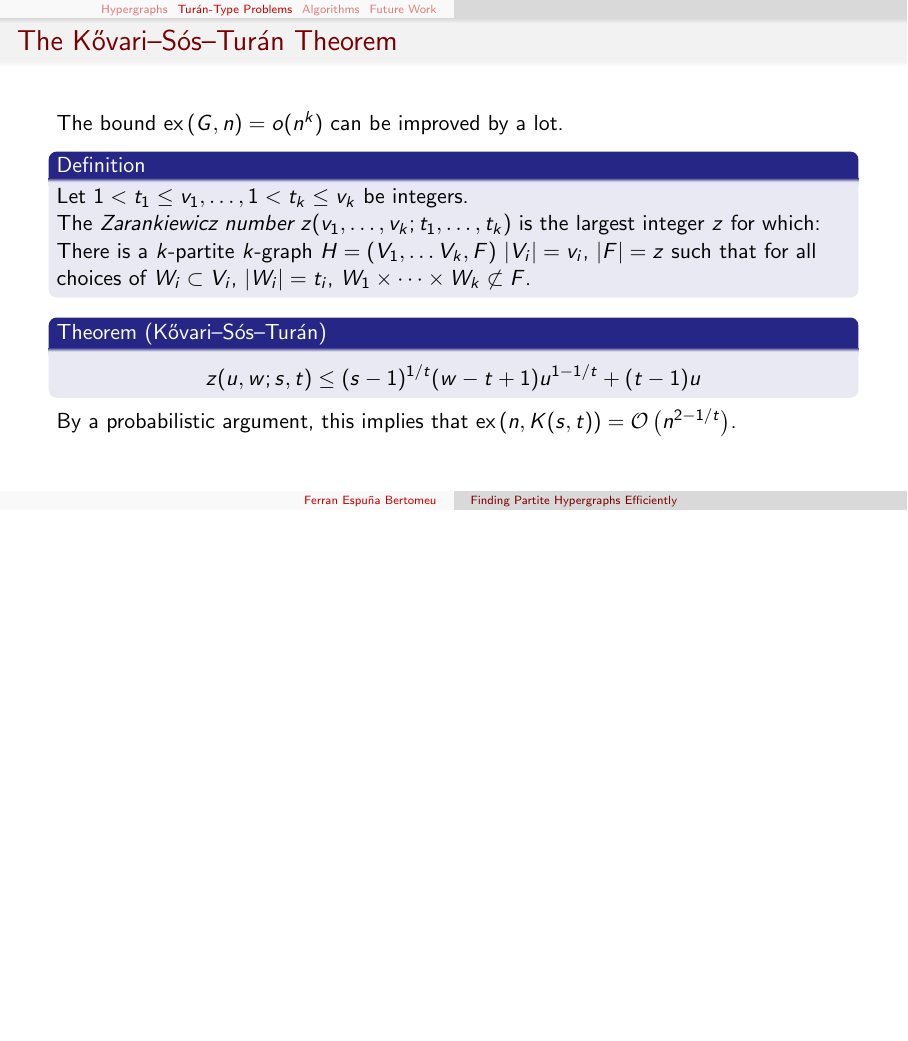
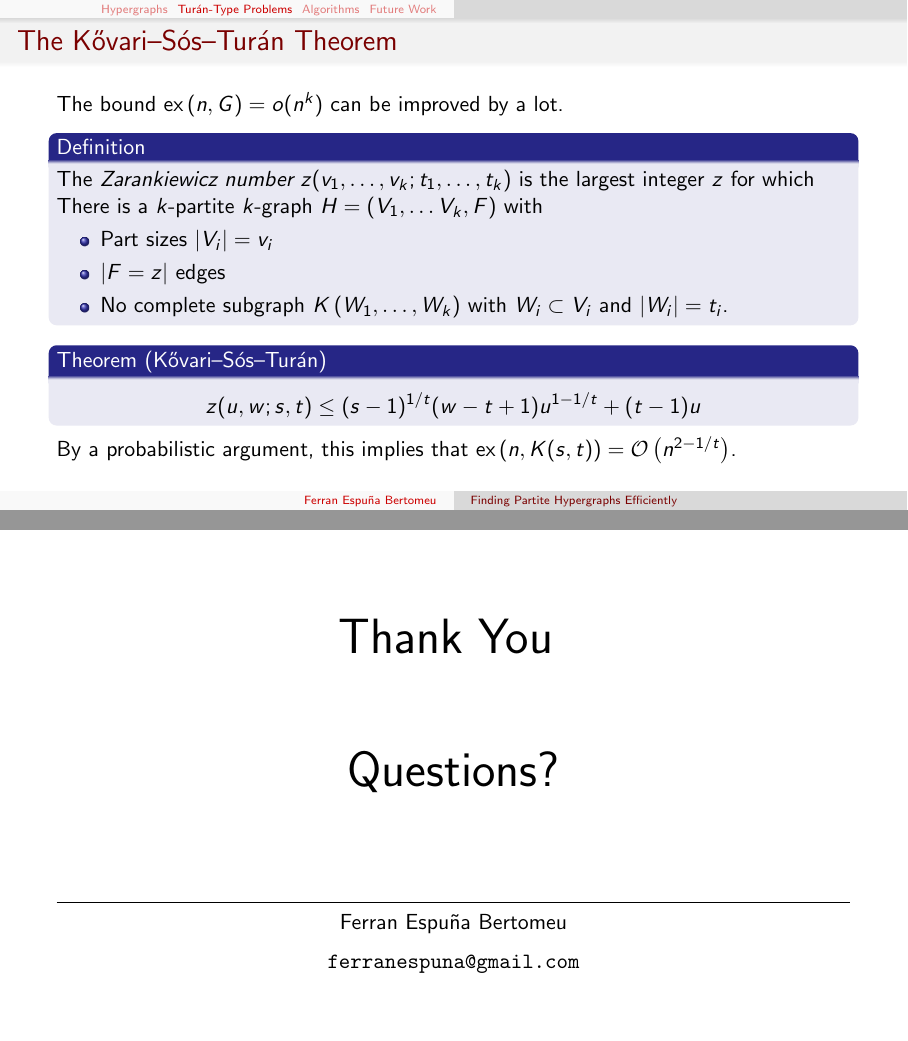
Before and after one commit to ferranEspuna/TFM, LaTeX slides (src/presentation.tex): page 7 of 52 before the commit and pages 7 and 53 of 53 after it, the two joined at a grey line, the shorter picture padded with empty space. Compiled offline with pdfLaTeX.

Commit message:
finalize

```diff
--- a/src/presentation.tex
+++ b/src/presentation.tex
@@ -121,18 +121,19 @@
 
 \begin{frame}
     \frametitle{The Kővari--Sós--Turán Theorem}
-    The bound $\ex{G}{n} = o(n^k)$ can be improved by a lot.
+    The bound $\ex{n}{G} = o(n^k)$ can be improved by a lot.
     \begin{definition}
-     Let $1 < t_1 \leq v_1, \dots, 1 < t_k \leq v_k$ be integers.
+        The \emph{Zarankiewicz number} $z(v_1, \dots, v_k; t_1, \dots, t_k)$
+        is the largest integer $z$ for which
+        There is a $k$-partite $k$-graph
+        $H = (V_1, \dots V_k, F)$  with
+         \begin{itemize}
+             \item Part sizes $|V_i| = v_i$
+             \item $|F = z|$ edges
+             \item No complete subgraph $\compdots{W_1}{W_k}$ with $W_i \subset V_i$ and $|W_i| = t_i$.
+         \end{itemize}
+    \end{definition}
 
-    The \emph{Zarankiewicz number} $z(v_1, \dots, v_k; t_1, \dots, t_k)$
-    is the largest integer $z$ for which:
-
-    There is a $k$-partite $k$-graph
-    $H = (V_1, \dots V_k, F)$ $ |V_i| = v_i$, $|F| = z$
-    such that for all choices of $W_i \subset V_i$, $|W_i| = t_i$,
-    $W_1 \times \dots \times W_k \not \subset F$.
-    \end{definition}
     \begin{theorem}[Kővari--Sós--Turán]
         \[z(u, w; s, t) \leq (s - 1)^{1 / t}(w - t + 1)u^{1 - 1 / t} + (t - 1)u\]
     \end{theorem}
@@ -334,4 +335,29 @@
     \end{itemize}
 \end{frame}
 
+\begin{frame}[plain] % The 'plain' option removes the headline and footline for a clean look
+    \vfill % Centers the content vertically
+    \centering
+    \begin{Huge}
+        Thank You
+    \end{Huge}
+
+    \vspace{0.5cm}
+
+
+    \vfill
+
+    \Huge
+    Questions?
+
+    \vfill
+    \vfill
+
+    \rule{\textwidth}{0.4pt} % A thin horizontal line
+    \vspace{0.2cm}
+    \normalsize
+    Ferran Espuña Bertomeu \\
+    \texttt{ferranespuna@gmail.com} % Replace with your actual email
+\end{frame}
+
 \end{document}
```
Also changed, not shown: out/presentation.pdf, src/presentation.tex (14 more changed lines).
